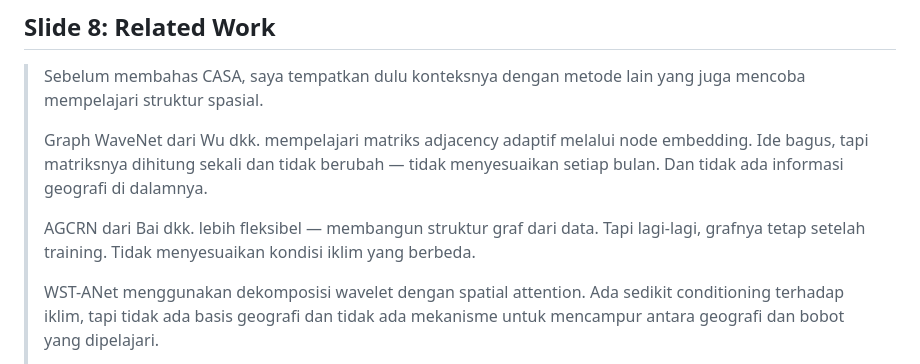
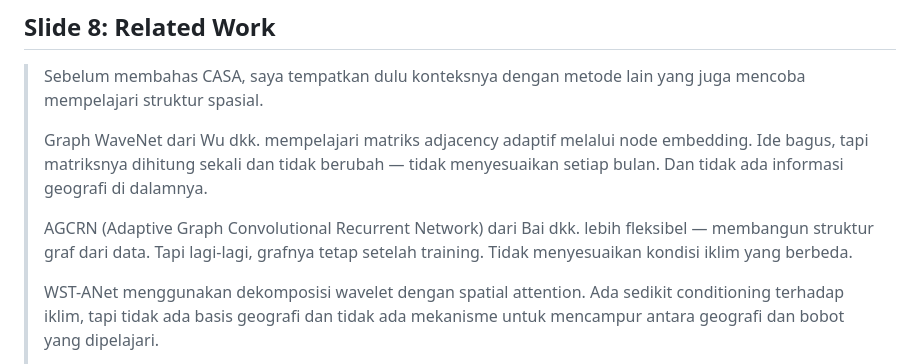
Before and after one commit to noeroelama/kz-18-20260410, a Markdown page: narasi.md, the part around the change. GitHub-like rendering.

```diff
--- a/narasi.md
+++ b/narasi.md
@@ -84,7 +84,7 @@
 >
 > Graph WaveNet dari Wu dkk. mempelajari matriks adjacency adaptif melalui node embedding. Ide bagus, tapi matriksnya dihitung sekali dan tidak berubah — tidak menyesuaikan setiap bulan. Dan tidak ada informasi geografi di dalamnya.
 >
-> AGCRN dari Bai dkk. lebih fleksibel — membangun struktur graf dari data. Tapi lagi-lagi, grafnya tetap setelah training. Tidak menyesuaikan kondisi iklim yang berbeda.
+> AGCRN (Adaptive Graph Convolutional Recurrent Network) dari Bai dkk. lebih fleksibel — membangun struktur graf dari data. Tapi lagi-lagi, grafnya tetap setelah training. Tidak menyesuaikan kondisi iklim yang berbeda.
 >
 > WST-ANet menggunakan dekomposisi wavelet dengan spatial attention. Ada sedikit conditioning terhadap iklim, tapi tidak ada basis geografi dan tidak ada mekanisme untuk mencampur antara geografi dan bobot yang dipelajari.
 >
```
